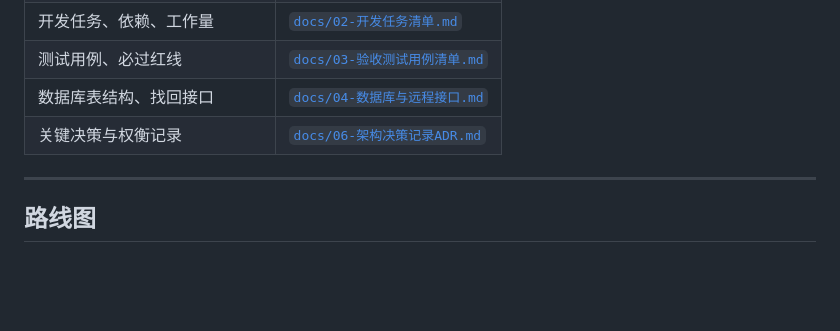
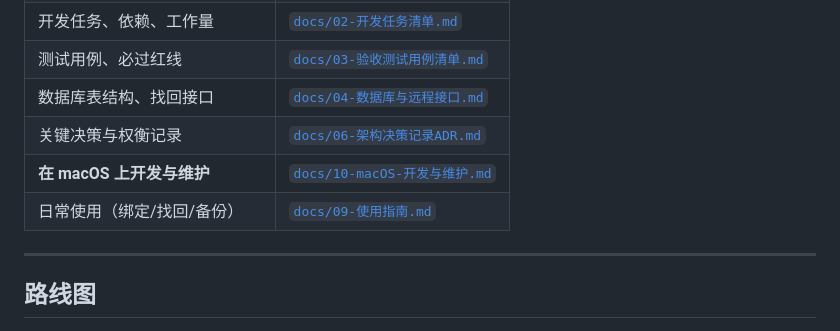
Before and after one commit to Yangjijun1992/FuxiPass, a Markdown page: README.md, the part around the change. Rendered like a GitHub page; blank space fills up the shorter version.

```diff
--- a/README.md
+++ b/README.md
@@ -163,6 +163,8 @@ cargo run -p vault_web -- --db ./fuxipass.vault.db --port 8787
 | 测试用例、必过红线 | [`docs/03-验收测试用例清单.md`](docs/03-验收测试用例清单.md) |
 | 数据库表结构、找回接口 | [`docs/04-数据库与远程接口.md`](docs/04-数据库与远程接口.md) |
 | 关键决策与权衡记录 | [`docs/06-架构决策记录ADR.md`](docs/06-架构决策记录ADR.md) |
+| **在 macOS 上开发与维护** | [`docs/10-macOS-开发与维护.md`](docs/10-macOS-开发与维护.md) |
+| 日常使用（绑定/找回/备份） | [`docs/09-使用指南.md`](docs/09-使用指南.md) |
 
 ---
 
```
Also changed, not shown: docs/10-macOS-开发与维护.md (added, +302 -0 lines).
